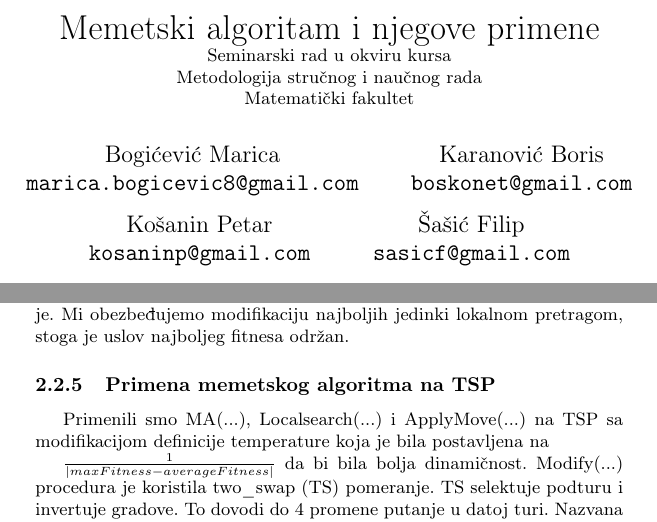
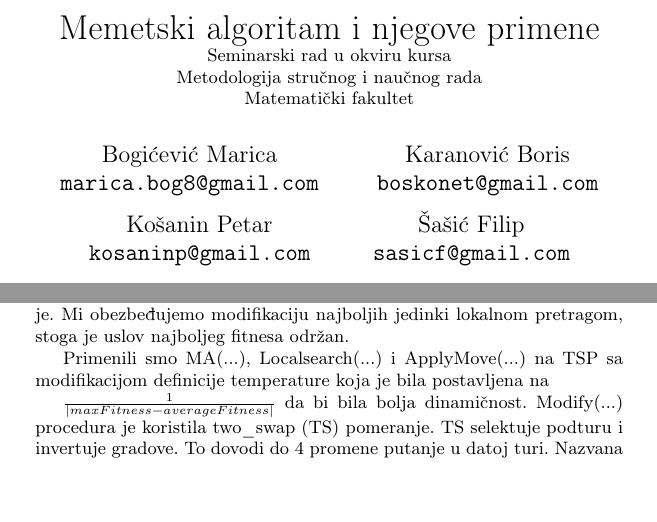
Before and after one commit to kosanin/MSNR, a LaTeX document (seminarski.tex): two parts of pages 1 and 7 of 11, joined at a grey line, cut so that both start at the same text, the shorter picture padded with empty space. Compiled offline with pdfLaTeX.

Commit message:
Small fixes

```diff
--- a/seminarski.tex
+++ b/seminarski.tex
@@ -69,11 +69,11 @@
 
 \title{Memetski algoritam i njegove primene\\ \small{Seminarski rad u okviru kursa\\Metodologija stručnog i naučnog rada\\ Matematički fakultet}}
 
-%\author{Bogićević Marica, Karanović Boris, Košanin Petar, Šašić Filip\\ marica.bogicevic8@gmail.com, boskonet@gmail.com, kosaninp@gmail.com, sasicf@gmail.com}
+%\author{Bogićević Marica, Karanović Boris, Košanin Petar, Šašić Filip\\ marica.bog8@gmail.com, boskonet@gmail.com, kosaninp@gmail.com, sasicf@gmail.com}
 
 \author{
   Bogićević Marica\\
-  \texttt{marica.bogicevic8@gmail.com}
+  \texttt{marica.bog8@gmail.com}
   \and
   Karanović Boris\\
   \texttt{boskonet@gmail.com}
@@ -274,8 +274,8 @@ deltaE=nFitness-prevFitness\;  treshold = $e^{-k*\frac{deltaE}{temperature}}$\;
 
 Mora biti naznačeno da Modify(...) može biti bilo koji potez lokalne pretrage (to jest 2swap, ubacivanje gradova...). Samoadaptacija lokalne pretrage eksploracijskom ili eksplatacijijskom ponašanju je regulisana parametrom temperature. U slučaju predstavljenom iznad, cela populacija deli istu temperaturu. Ta temperatura određuje stepen kojim će kretanje uzbrdo biti dozvoljeno. Pošto je temperatura inverzno proporcionalna širenju fitnesa u populaciji, fitnes konvergira dok temperatura raste. Posledica ovoga je da će svaka jedinka u populaciji biti više $"$nervozna$"$ i pokušaće da se udalji od inicijalne pozicije, istražujući prostor pretrage. U nekom trenutku fitnes će se širiti, spuštajući temperaturu populacije. Mi obezbeđujemo modifikaciju najboljih jedinki lokalnom pretragom, stoga je uslov najboljeg fitnesa održan.
 
-\subsubsection{Primena memetskog algoritma na TSP}
-\label{subsec:primena}
+%\subsubsection{Instanciranje memetskog algoritma za TSP}
+%\label{subsec:primena}
 
 Primenili smo MA(...), Localsearch(...) i ApplyMove(...) na TSP sa modifikacijom definicije temperature koja je bila postavljena na
 
```
